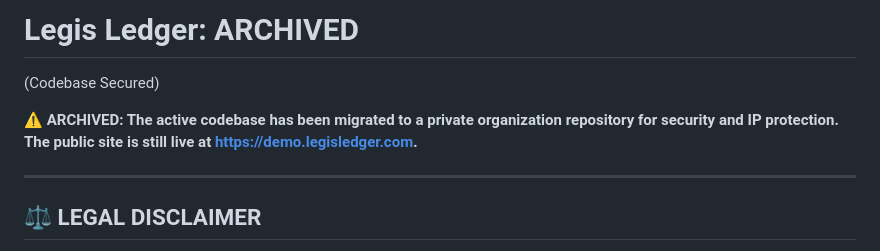
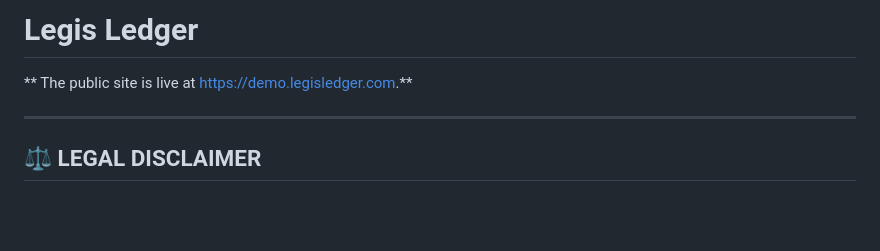
Before and after one commit to legisledger/legisledger, a Markdown page: README.md, the part around the change. GitHub-like rendering; blank space fills up the shorter version.

Commit message:
Update README.md
Updated live site message.

```diff
--- a/README.md
+++ b/README.md
@@ -1,7 +1,6 @@
-# Legis Ledger: ARCHIVED
-(Codebase Secured)
+# Legis Ledger
 
-**⚠️ ARCHIVED: The active codebase has been migrated to a private organization repository for security and IP protection. The public site is still live at [https://demo.legisledger.com](https://demo.legisledger.com).**
+** The public site is live at [https://demo.legisledger.com](https://demo.legisledger.com).**
 
 ---
 
```
